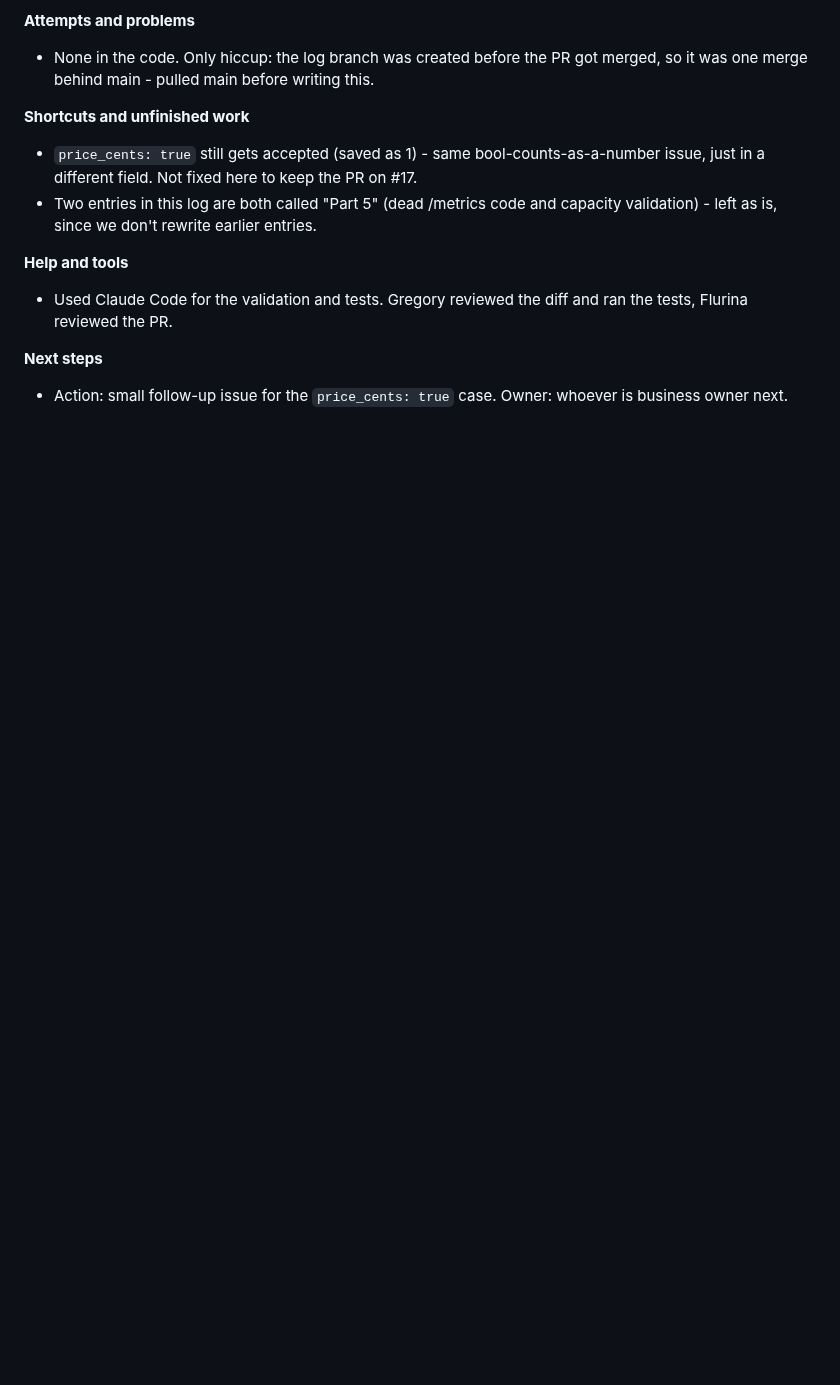
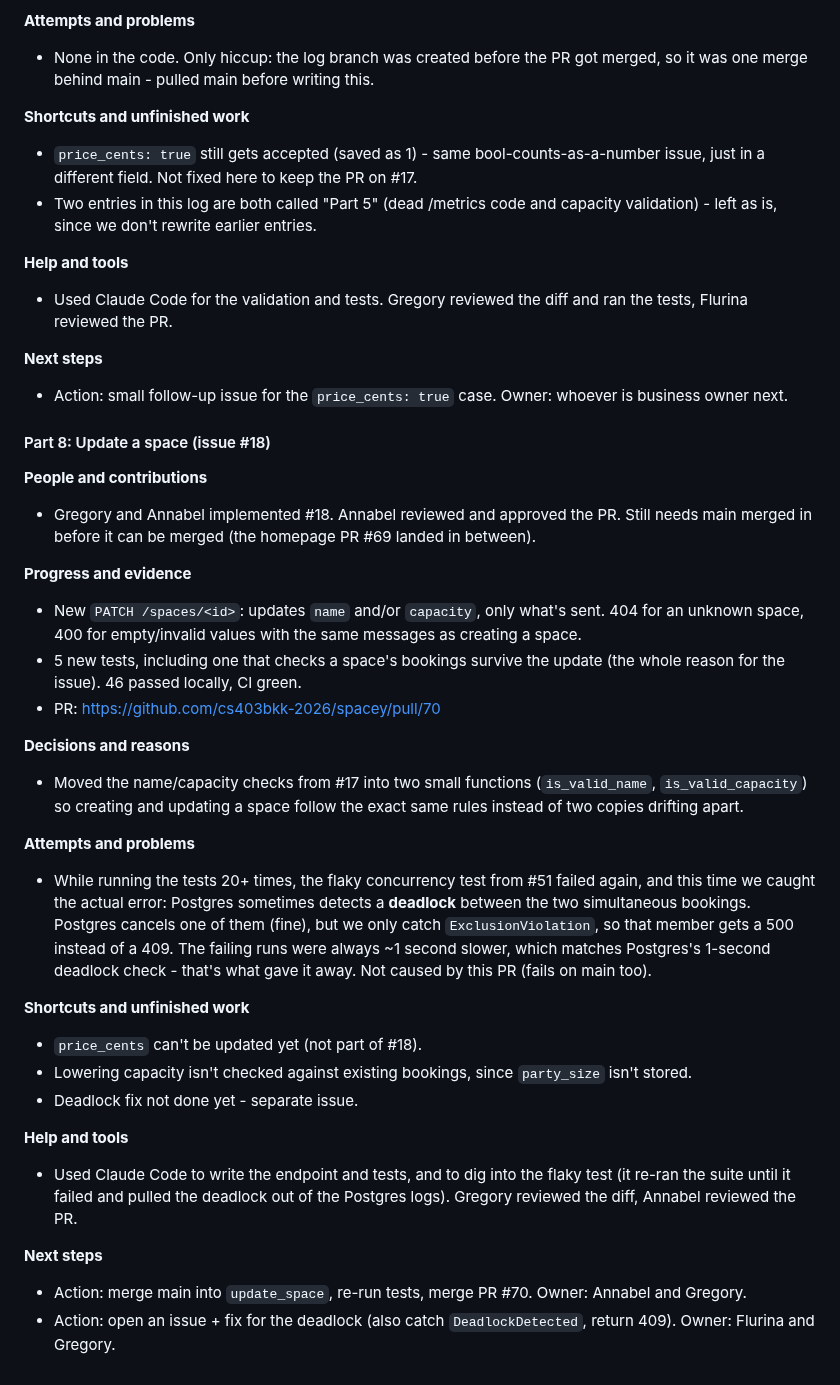
Before and after one commit to cs403bkk-2026/spacey, a Markdown page: STARTUP_LOG.md, the part around the change. Rendered like a GitHub page; blank space fills up the shorter version.

Commit message:
Add Day 6 Part 8 STARTUP_LOG entry (update a space)

```diff
--- a/STARTUP_LOG.md
+++ b/STARTUP_LOG.md
@@ -607,3 +607,31 @@ copy-pasting the same four queries into a second route.
 
 **Next steps**
 - Action: small follow-up issue for the `price_cents: true` case. Owner: whoever is business owner next.
+
+#### Part 8: Update a space (issue #18)
+
+**People and contributions**
+- Gregory and Annabel implemented #18. Annabel reviewed and approved the PR. Still needs main merged in before it can be merged (the homepage PR #69 landed in between).
+
+**Progress and evidence**
+- New `PATCH /spaces/<id>`: updates `name` and/or `capacity`, only what's sent. 404 for an unknown space, 400 for empty/invalid values with the same messages as creating a space.
+- 5 new tests, including one that checks a space's bookings survive the update (the whole reason for the issue). 46 passed locally, CI green.
+- PR: https://github.com/cs403bkk-2026/spacey/pull/70
+
+**Decisions and reasons**
+- Moved the name/capacity checks from #17 into two small functions (`is_valid_name`, `is_valid_capacity`) so creating and updating a space follow the exact same rules instead of two copies drifting apart.
+
+**Attempts and problems**
+- While running the tests 20+ times, the flaky concurrency test from #51 failed again, and this time we caught the actual error: Postgres sometimes detects a **deadlock** between the two simultaneous bookings. Postgres cancels one of them (fine), but we only catch `ExclusionViolation`, so that member gets a 500 instead of a 409. The failing runs were always ~1 second slower, which matches Postgres's 1-second deadlock check - that's what gave it away. Not caused by this PR (fails on main too).
+
+**Shortcuts and unfinished work**
+- `price_cents` can't be updated yet (not part of #18).
+- Lowering capacity isn't checked against existing bookings, since `party_size` isn't stored.
+- Deadlock fix not done yet - separate issue.
+
+**Help and tools**
+- Used Claude Code to write the endpoint and tests, and to dig into the flaky test (it re-ran the suite until it failed and pulled the deadlock out of the Postgres logs). Gregory reviewed the diff, Annabel reviewed the PR.
+
+**Next steps**
+- Action: merge main into `update_space`, re-run tests, merge PR #70. Owner: Annabel and Gregory.
+- Action: open an issue + fix for the deadlock (also catch `DeadlockDetected`, return 409). Owner: Flurina and Gregory.
```
